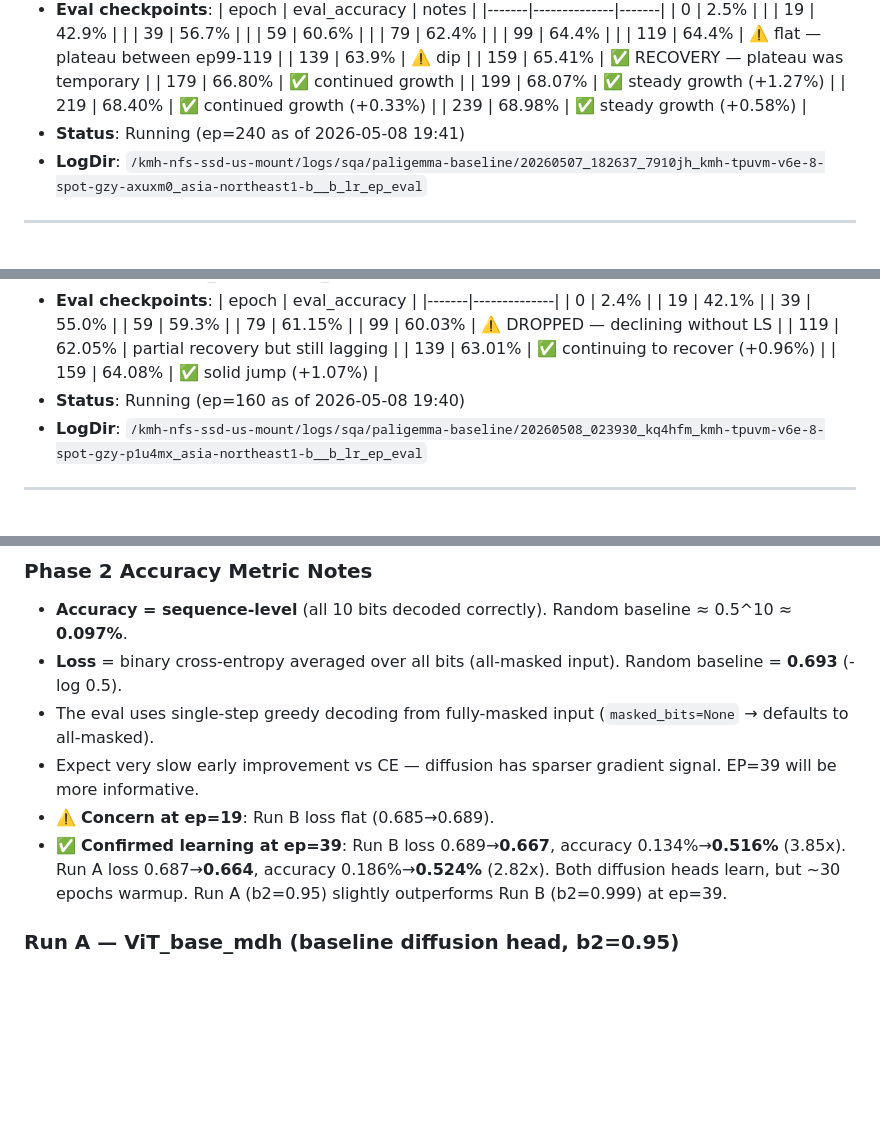
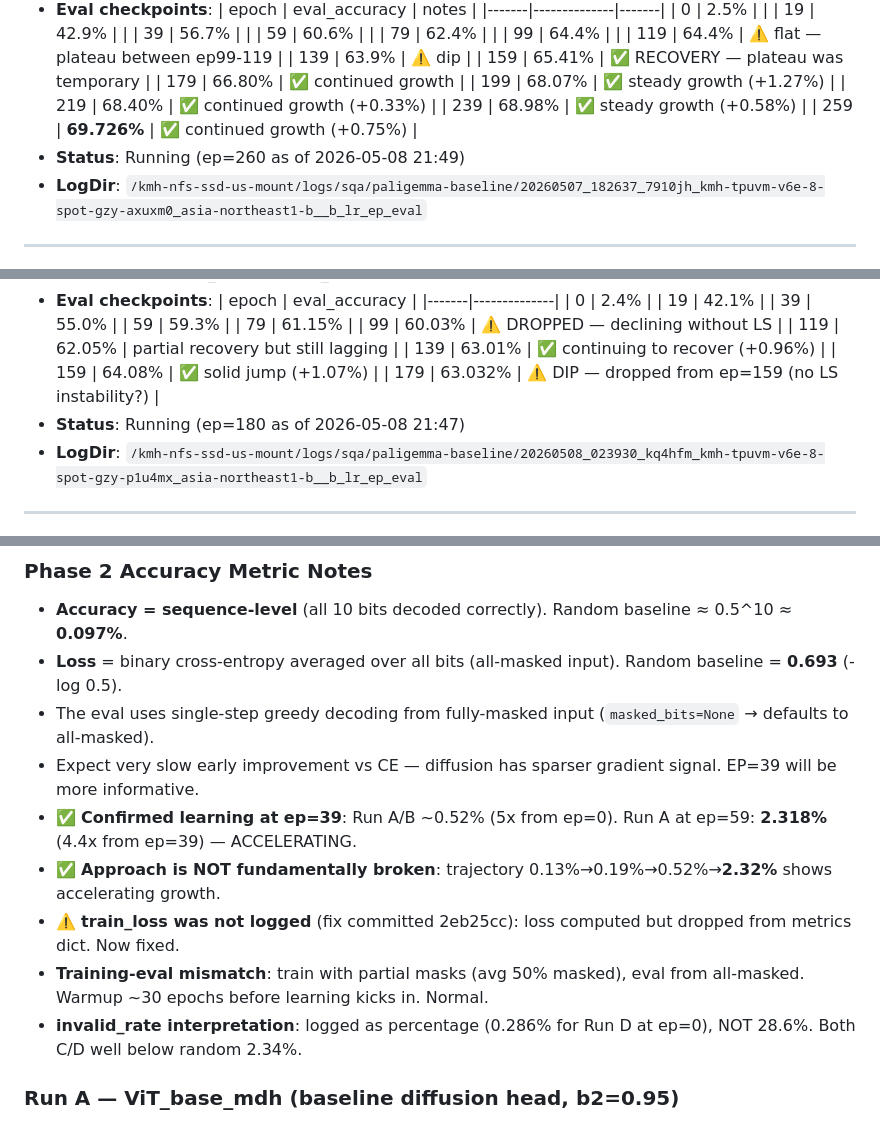
Before and after one commit to qiaosungithub/DeiT, a Markdown page: agents/results.md, 3 parts joined by grey strips. GitHub-like rendering; blank space fills up the shorter version.

```diff
--- a/agents/results.md
+++ b/agents/results.md
@@ -26,7 +26,8 @@
   | 199   | 68.07%       | ✅ steady growth (+1.27%) |
   | 219   | 68.40%       | ✅ continued growth (+0.33%) |
   | 239   | 68.98%       | ✅ steady growth (+0.58%) |
-- **Status**: Running (ep=240 as of 2026-05-08 19:41)
+  | 259   | **69.726%**  | ✅ continued growth (+0.75%) |
+- **Status**: Running (ep=260 as of 2026-05-08 21:49)
 - **LogDir**: `/kmh-nfs-ssd-us-mount/logs/sqa/paligemma-baseline/20260507_182637_7910jh_kmh-tpuvm-v6e-8-spot-gzy-axuxm0_asia-northeast1-b__b_lr_ep_eval`
 
 ---
@@ -49,7 +50,8 @@
   | 119   | 62.05%       | partial recovery but still lagging |
   | 139   | 63.01%       | ✅ continuing to recover (+0.96%) |
   | 159   | 64.08%       | ✅ solid jump (+1.07%) |
-- **Status**: Running (ep=160 as of 2026-05-08 19:40)
+  | 179   | 63.032%      | ⚠️ DIP — dropped from ep=159 (no LS instability?) |
+- **Status**: Running (ep=180 as of 2026-05-08 21:47)
 - **LogDir**: `/kmh-nfs-ssd-us-mount/logs/sqa/paligemma-baseline/20260508_023930_kq4hfm_kmh-tpuvm-v6e-8-spot-gzy-p1u4mx_asia-northeast1-b__b_lr_ep_eval`
 
 ---
@@ -119,8 +123,11 @@
 - **Loss** = binary cross-entropy averaged over all bits (all-masked input). Random baseline = **0.693** (-log 0.5).
 - The eval uses single-step greedy decoding from fully-masked input (`masked_bits=None` → defaults to all-masked).
 - Expect very slow early improvement vs CE — diffusion has sparser gradient signal. EP=39 will be more informative.
-- ⚠️ **Concern at ep=19**: Run B loss flat (0.685→0.689).
-- ✅ **Confirmed learning at ep=39**: Run B loss 0.689→**0.667**, accuracy 0.134%→**0.516%** (3.85x). Run A loss 0.687→**0.664**, accuracy 0.186%→**0.524%** (2.82x). Both diffusion heads learn, but ~30 epochs warmup. Run A (b2=0.95) slightly outperforms Run B (b2=0.999) at ep=39.
+- ✅ **Confirmed learning at ep=39**: Run A/B ~0.52% (5x from ep=0). Run A at ep=59: **2.318%** (4.4x from ep=39) — ACCELERATING.
+- ✅ **Approach is NOT fundamentally broken**: trajectory 0.13%→0.19%→0.52%→**2.32%** shows accelerating growth.
+- ⚠️ **train_loss was not logged** (fix committed 2eb25cc): loss computed but dropped from metrics dict. Now fixed.
+- **Training-eval mismatch**: train with partial masks (avg 50% masked), eval from all-masked. Warmup ~30 epochs before learning kicks in. Normal.
+- **invalid_rate interpretation**: logged as percentage (0.286% for Run D at ep=0), NOT 28.6%. Both C/D well below random 2.34%.
 
 ### Run A — ViT_base_mdh (baseline diffusion head, b2=0.95)
 - **Window**: 6352
```
Also changed, not shown: other parts of agents/results.md (+15 -12 lines).
